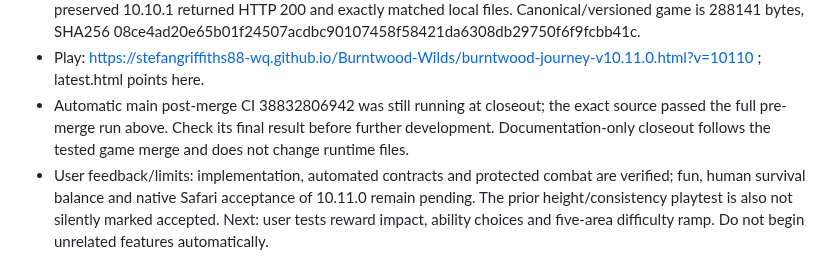
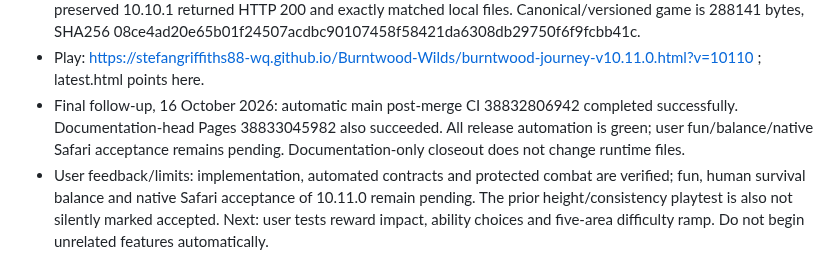
Before and after one commit to stefangriffiths88-wq/Burntwood-Wilds, a Markdown page: PROJECT_STATUS.md, the part around the change. GitHub-like rendering.

Commit message:
Confirm final 10.11.0 main regression and production deployment succeeded

```diff
--- a/PROJECT_STATUS.md
+++ b/PROJECT_STATUS.md
@@ -14,7 +14,7 @@ Updated 16 October 2026. Read AGENTS.md and DEVELOPMENT_GUIDE.md before editing.
 - Earlier candidate CI 38830775830 completed combat journeys but failed a stale expected 32-gold assertion. Corrected to 55 while retaining duplicate-payment checks; succeeding candidate 38831555968 passed, followed by the final cap-aware source/run above. No known failing check remains at the released source.
 - Production Pages 38832806337 succeeded at the game merge. Public canonical/versioned HTML, latest.html and preserved 10.10.1 returned HTTP 200 and exactly matched local files. Canonical/versioned game is 288141 bytes, SHA256 08ce4ad20e65b01f24507acdbc90107458f58421da6308db29750f6f9fcbb41c.
 - Play: https://stefangriffiths88-wq.github.io/Burntwood-Wilds/burntwood-journey-v10.11.0.html?v=10110 ; latest.html points here.
-- Automatic main post-merge CI 38832806942 was still running at closeout; the exact source passed the full pre-merge run above. Check its final result before further development. Documentation-only closeout follows the tested game merge and does not change runtime files.
+- Final follow-up, 16 October 2026: automatic main post-merge CI 38832806942 completed successfully. Documentation-head Pages 38833045982 also succeeded. All release automation is green; user fun/balance/native Safari acceptance remains pending. Documentation-only closeout does not change runtime files.
 - User feedback/limits: implementation, automated contracts and protected combat are verified; fun, human survival balance and native Safari acceptance of 10.11.0 remain pending. The prior height/consistency playtest is also not silently marked accepted. Next: user tests reward impact, ability choices and five-area difficulty ramp. Do not begin unrelated features automatically.
 - Deferred: CI write-safety/legacy importer, central build version/template, town geography, portrait thumbnails and cinematic. CI phone review now runs before the long charm matrix so layout failures are detected sooner, without removing checks. Earlier 10.10.1 main CI 38828036109 ultimately succeeded.
 
```
